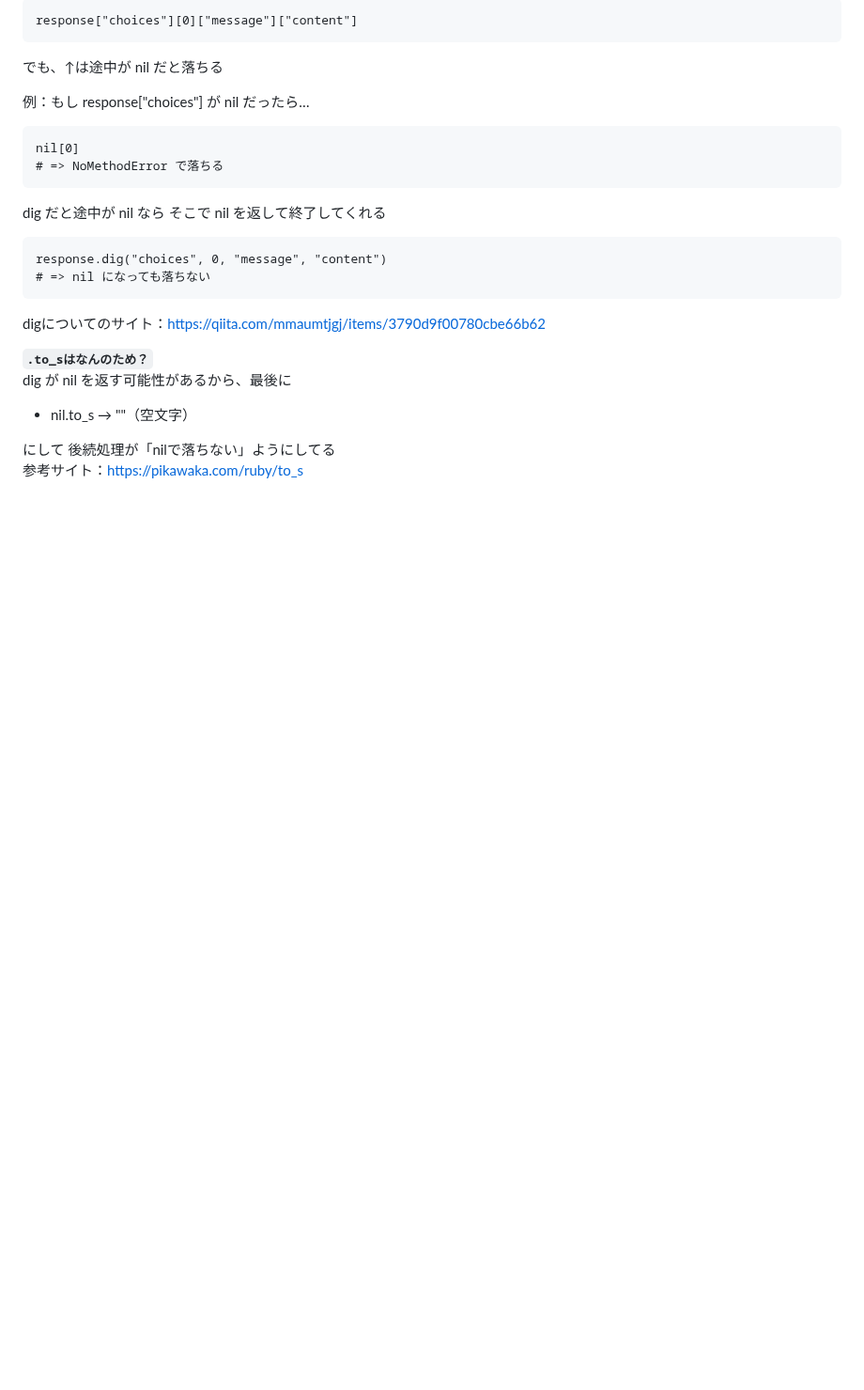
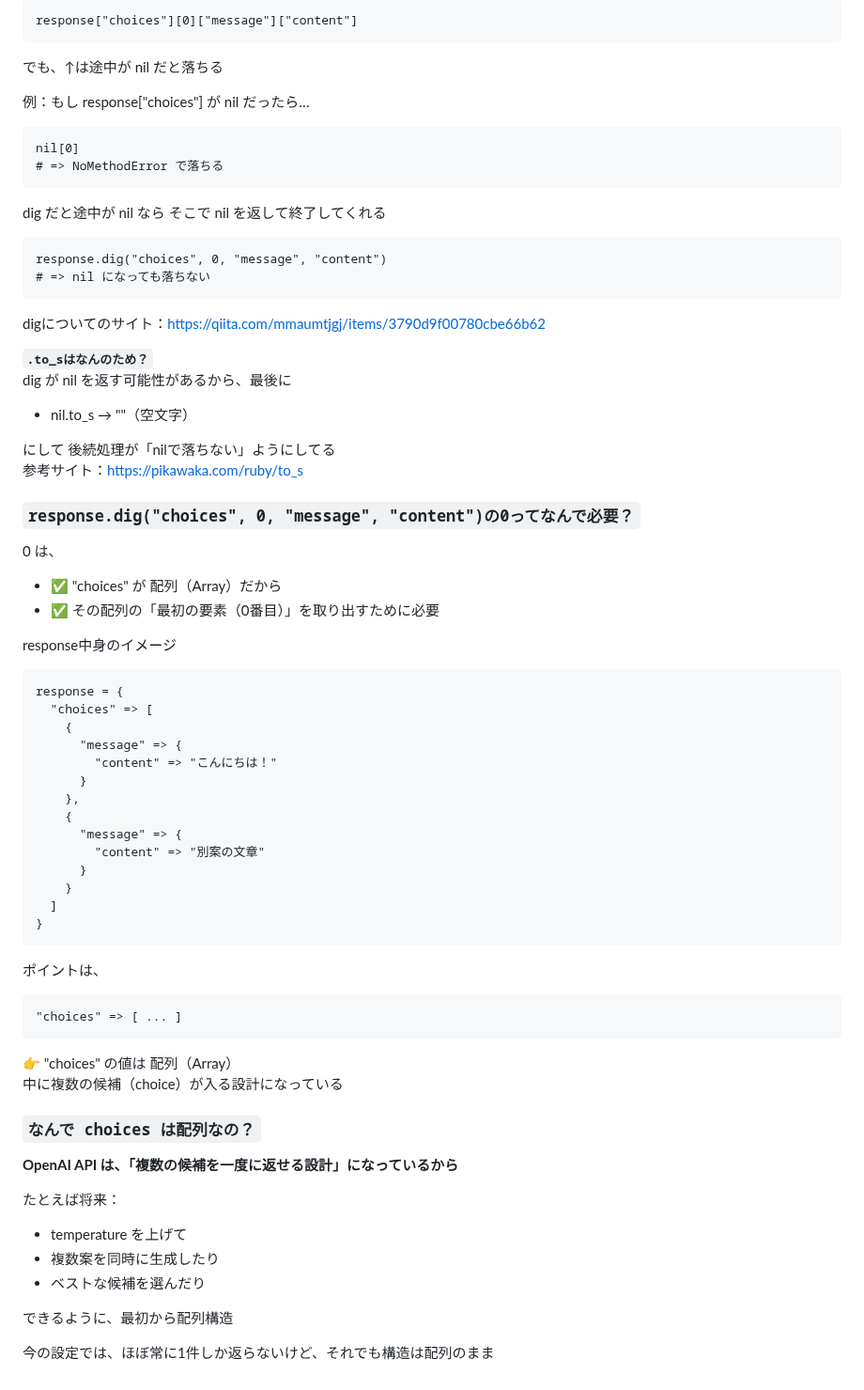
Before and after one commit to teriyakiharumaki/til, a Markdown page: Oshi_Task_app/2026-1-29_about_ai_generator_part3.md, the part around the change. Shown at 94% size. GitHub-like rendering; blank space fills up the shorter version.

````diff
--- a/Oshi_Task_app/2026-1-29_about_ai_generator_part3.md
+++ b/Oshi_Task_app/2026-1-29_about_ai_generator_part3.md
@@ -450,4 +450,44 @@ dig が nil を返す可能性があるから、最後に
 にして 後続処理が「nilで落ちない」ようにしてる<br>
 参考サイト：https://pikawaka.com/ruby/to_s
 
-###
+### `response.dig("choices", 0, "message", "content")の0ってなんで必要？`
+0 は、
+- ✅ "choices" が 配列（Array）だから
+- ✅ その配列の「最初の要素（0番目）」を取り出すために必要
+
+response中身のイメージ
+```
+response = {
+  "choices" => [
+    {
+      "message" => {
+        "content" => "こんにちは！"
+      }
+    },
+    {
+      "message" => {
+        "content" => "別案の文章"
+      }
+    }
+  ]
+}
+```
+ポイントは、
+```
+"choices" => [ ... ]
+```
+👉 "choices" の値は 配列（Array）<br>
+中に複数の候補（choice）が入る設計になっている
+
+### `なんで choices は配列なの？`
+**OpenAI API は、「複数の候補を一度に返せる設計」になっているから**
+
+たとえば将来：
+
+- temperature を上げて
+- 複数案を同時に生成したり
+- ベストな候補を選んだり
+
+できるように、最初から配列構造
+
+今の設定では、ほぼ常に1件しか返らないけど、それでも構造は配列のまま
````
Also changed, not shown: Oshi_Task_app/2026-1-30_about_ai_generator_part4.md (added, +479 -0 lines).
